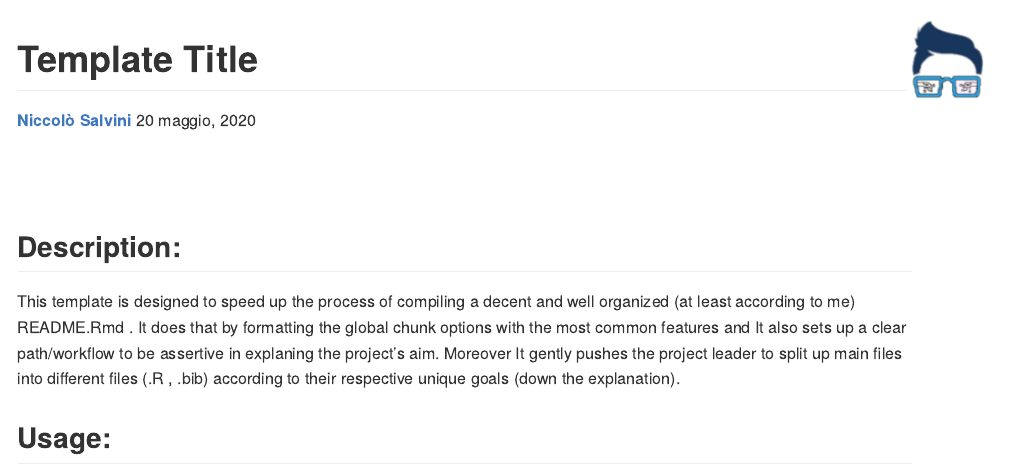
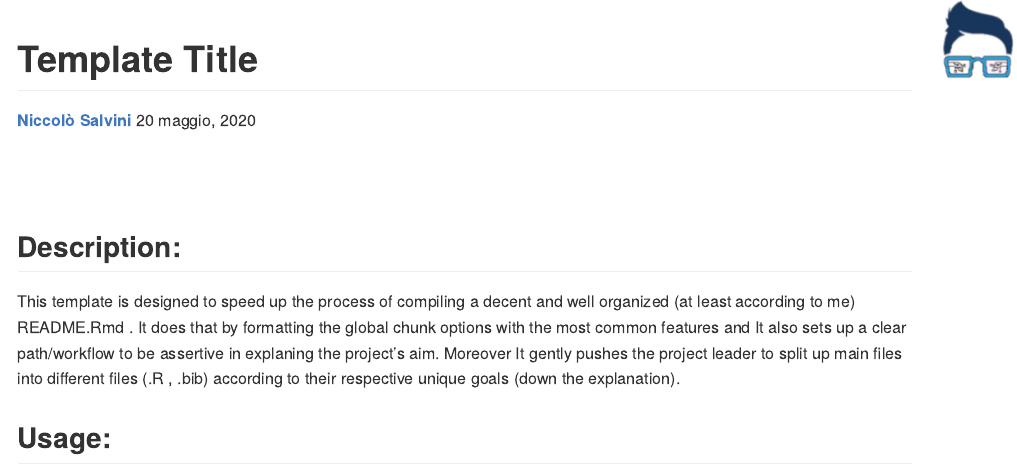
Before and after one commit to NiccoloSalvini/mytemplate, an R Markdown document (README.Rmd): the page in a window 1100 px wide, from its top. The pictures show the output file README.md that the author committed with the source, drawn offline in the style of GitHub.

Commit message:
commit better logo position

```diff
--- a/README.Rmd
+++ b/README.Rmd
@@ -6,7 +6,7 @@ output:
   github_document
 ---
 
-<img src="img/logo.png" style="position:absolute;top:20px;right:30px;"  />
+<img src="img/logo.png" style="position:absolute;top:0px;right:0px;"  />
 
 <br> <br>
 
```
Also changed, not shown: inst/rmarkdown/templates/template-name/skeleton/skeleton.Rmd (+1 -1 lines), README.md.
